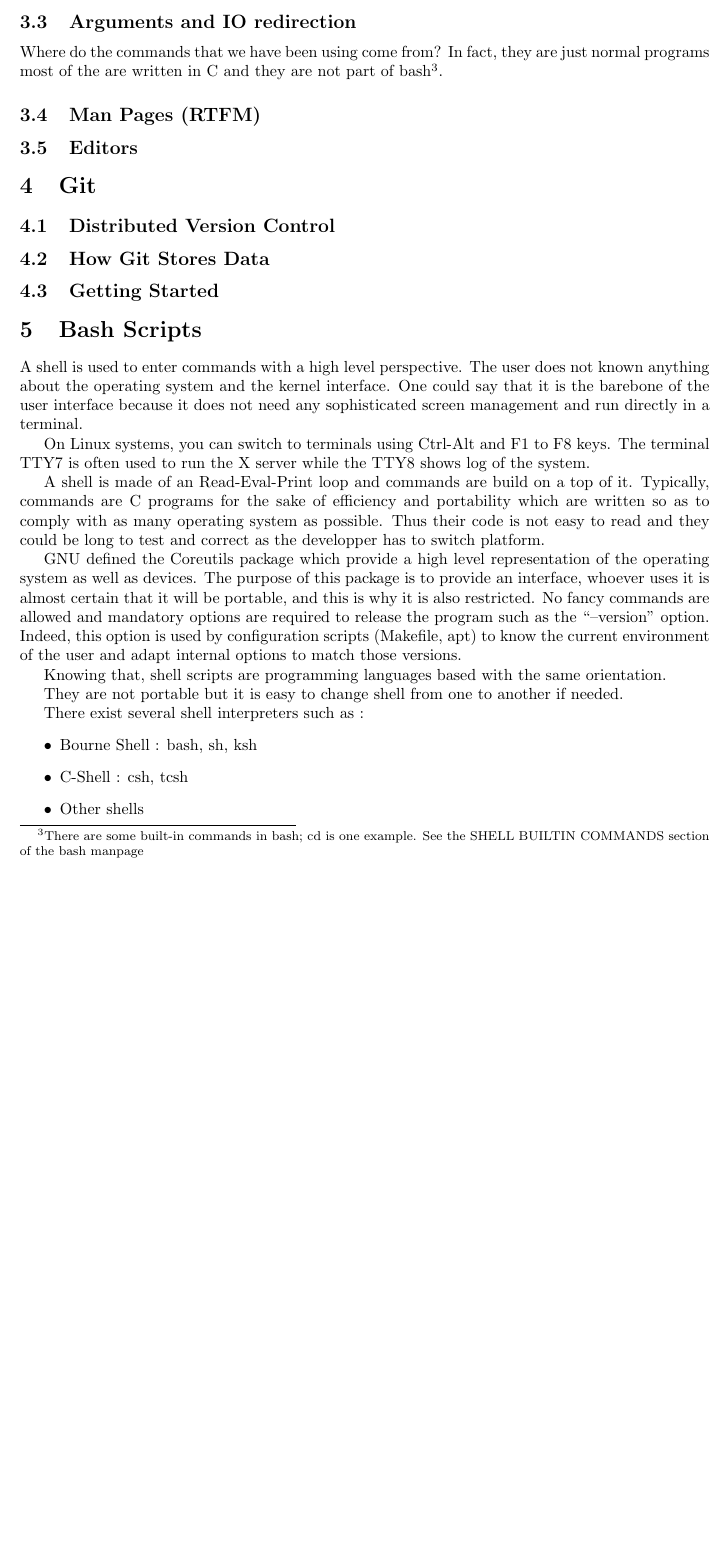
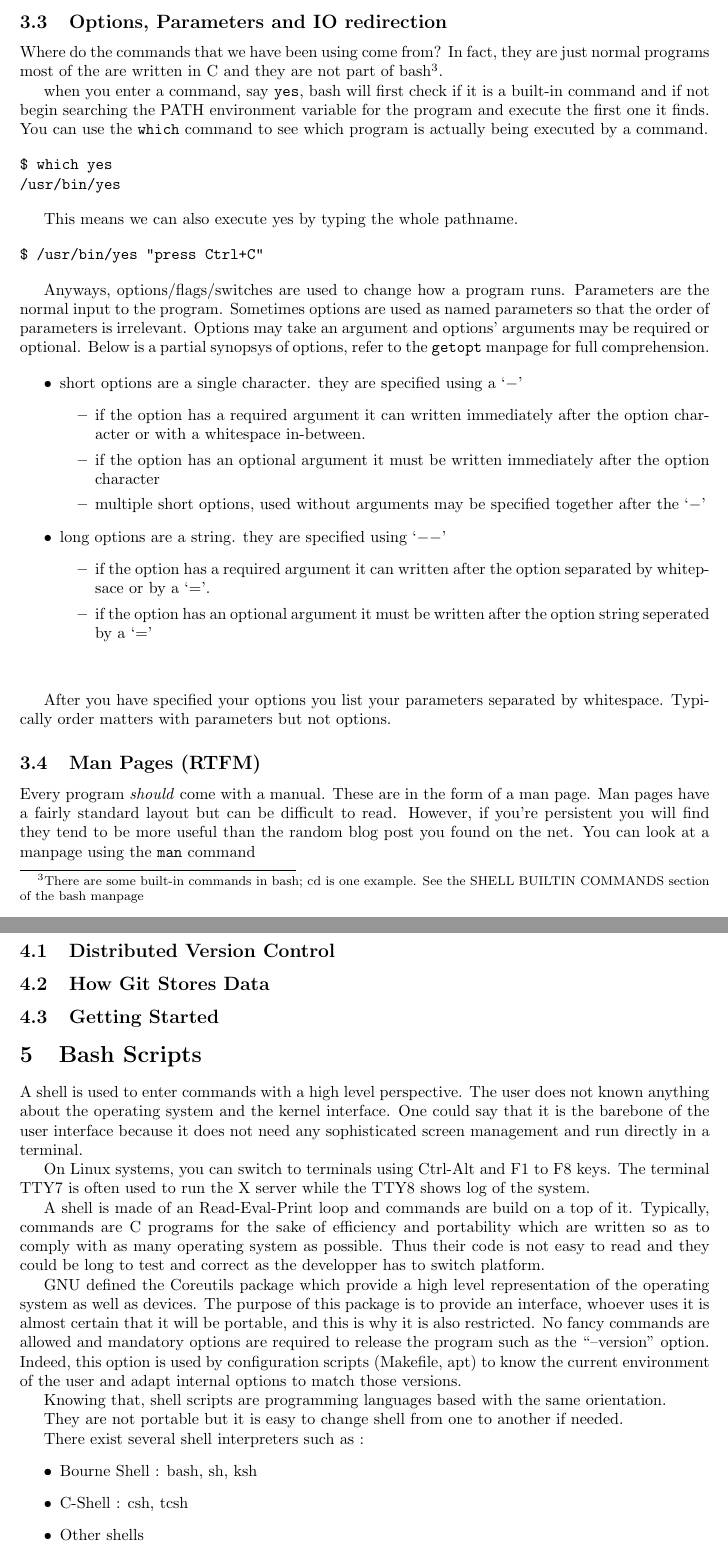
Before and after one commit to flockom/ACM_Linux_Git_Intro, a LaTeX document (src/ACM_linux_git_handout.tex): part of page 5 of 7 before the commit and two parts of pages 5 and 6 of 8 after it, the two joined at a grey line, cut so that both start at the same text, the shorter picture padded with empty space. Compiled offline with pdfLaTeX.

Commit message:
finished options and args, need to do IO redirection, working on manpages

```diff
--- a/src/ACM_linux_git_handout.tex
+++ b/src/ACM_linux_git_handout.tex
@@ -208,13 +208,62 @@ $ export PS1="what should I do now? "
 \end{verbatim}
 
 
-  \subsection{Arguments and IO redirection}
+  \subsection{Options, Parameters and IO redirection}
   Where do the commands that we have been using come from? In fact, they are just normal programs
   most of the are written in C and they are not part of bash\footnote{There are some built-in commands in bash; cd is one example. See the SHELL BUILTIN COMMANDS section of the bash manpage }.
 
+  when you enter a command, say \texttt{yes}, bash will first check if it is a built-in command
+  and if not begin searching the PATH environment variable for the program and execute the first one it finds. You can use the \texttt{which} command to see which program is actually being executed by a command.
+
+\begin{verbatim}
+$ which yes
+/usr/bin/yes
+\end{verbatim}
+
+  This means we can also execute yes by typing the whole pathname.
+
+\begin{verbatim}
+$ /usr/bin/yes "press Ctrl+C"
+\end{verbatim}
+
+  Anyways, options/flags/switches are used to change how a program runs. Parameters are the normal input to the program. Sometimes options are used as named parameters so that the order of parameters is irrelevant. Options may take an argument and options' arguments may be required or optional. Below is a partial synopsys of options, refer to the \texttt{getopt} manpage for full comprehension.
+
+  \begin{itemize}
+    \item
+      short options are a single character. they are specified using a `$-$'
+      \begin{itemize}
+        \item
+          if the option has a required argument it can written immediately after the option character
+          or with a whitespace in-between.
+        \item
+          if the option has an optional argument it must be written
+          immediately after the option character
+        \item
+          multiple short options, used without arguments may be specified together after the `$-$'
+      \end{itemize}
+    \item
+      long options are a string. they are specified using `$--$'
+      \begin{itemize}
+        \item
+          if the option has a required argument it can written after the option separated by
+          whitepsace or by a `='.
+        \item
+          if the option has an optional argument it must be written after the option string
+          seperated by a `='
+      \end{itemize}
+    \item
+
+  \end{itemize}
+
+
+After you have specified your options you list your parameters separated by whitespace. Typically order matters with parameters but not options.
 
 
   \subsection{Man Pages (RTFM)}
+  Every program \textit{should} come with a manual. These are in the form of a man page. Man pages have a fairly standard layout but can be difficult to read. However, if you're persistent you will find they tend to be more useful than the random blog post you found on the net. You can look at a manpage using the \texttt{man} command
+
+
+
   \subsection{Editors}
 
 \section{Git}
```
